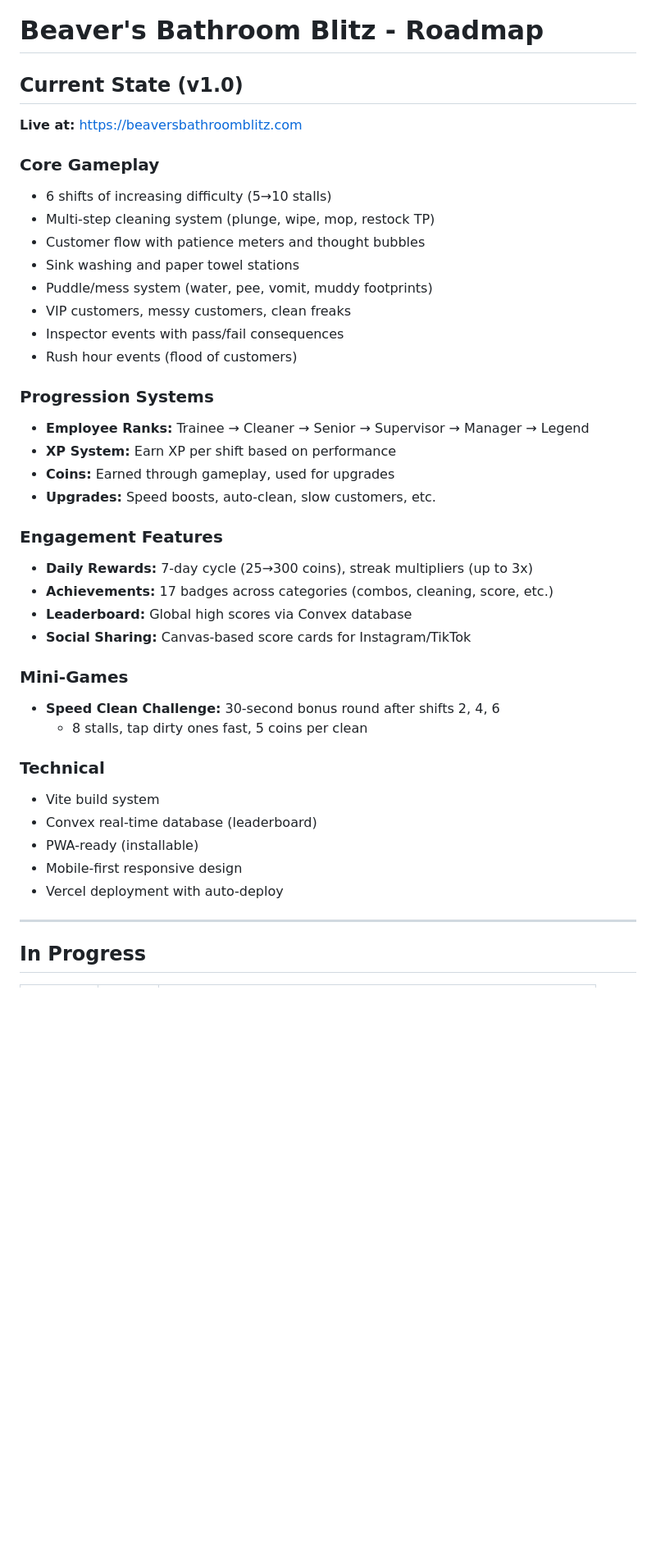
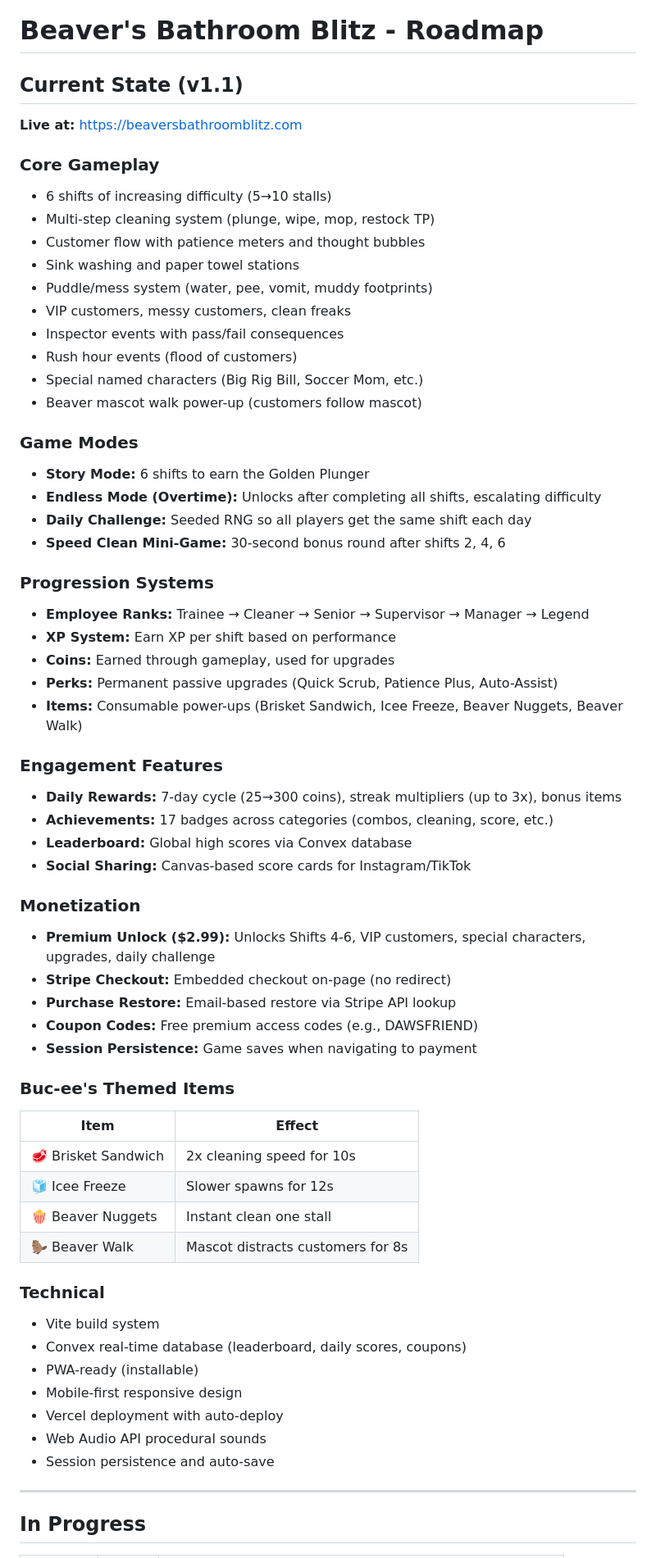
Before and after one commit to JDaws-Dev/Beaver-Bathroom, a Markdown page: ROADMAP.md, the part around one of its changes. Shown at 82% size. GitHub-like rendering; blank space fills up the shorter version.

```diff
--- a/ROADMAP.md
+++ b/ROADMAP.md
@@ -1,6 +1,6 @@
 # Beaver's Bathroom Blitz - Roadmap
 
-## Current State (v1.0)
+## Current State (v1.1)
 
 **Live at:** https://beaversbathroomblitz.com
 
@@ -13,29 +13,51 @@
 - VIP customers, messy customers, clean freaks
 - Inspector events with pass/fail consequences
 - Rush hour events (flood of customers)
+- Special named characters (Big Rig Bill, Soccer Mom, etc.)
+- Beaver mascot walk power-up (customers follow mascot)
+
+### Game Modes
+- **Story Mode:** 6 shifts to earn the Golden Plunger
+- **Endless Mode (Overtime):** Unlocks after completing all shifts, escalating difficulty
+- **Daily Challenge:** Seeded RNG so all players get the same shift each day
+- **Speed Clean Mini-Game:** 30-second bonus round after shifts 2, 4, 6
 
 ### Progression Systems
 - **Employee Ranks:** Trainee → Cleaner → Senior → Supervisor → Manager → Legend
 - **XP System:** Earn XP per shift based on performance
 - **Coins:** Earned through gameplay, used for upgrades
-- **Upgrades:** Speed boosts, auto-clean, slow customers, etc.
+- **Perks:** Permanent passive upgrades (Quick Scrub, Patience Plus, Auto-Assist)
+- **Items:** Consumable power-ups (Brisket Sandwich, Icee Freeze, Beaver Nuggets, Beaver Walk)
 
 ### Engagement Features
-- **Daily Rewards:** 7-day cycle (25→300 coins), streak multipliers (up to 3x)
+- **Daily Rewards:** 7-day cycle (25→300 coins), streak multipliers (up to 3x), bonus items
 - **Achievements:** 17 badges across categories (combos, cleaning, score, etc.)
 - **Leaderboard:** Global high scores via Convex database
 - **Social Sharing:** Canvas-based score cards for Instagram/TikTok
 
-### Mini-Games
-- **Speed Clean Challenge:** 30-second bonus round after shifts 2, 4, 6
-  - 8 stalls, tap dirty ones fast, 5 coins per clean
+### Monetization
+- **Premium Unlock ($2.99):** Unlocks Shifts 4-6, VIP customers, special characters, upgrades, daily challenge
+- **Stripe Checkout:** Embedded checkout on-page (no redirect)
+- **Purchase Restore:** Email-based restore via Stripe API lookup
+- **Coupon Codes:** Free premium access codes (e.g., DAWSFRIEND)
+- **Session Persistence:** Game saves when navigating to payment
+
+### Buc-ee's Themed Items
+| Item | Effect |
+|------|--------|
+| 🥩 Brisket Sandwich | 2x cleaning speed for 10s |
+| 🧊 Icee Freeze | Slower spawns for 12s |
+| 🍿 Beaver Nuggets | Instant clean one stall |
+| 🦫 Beaver Walk | Mascot distracts customers for 8s |
 
 ### Technical
 - Vite build system
-- Convex real-time database (leaderboard)
+- Convex real-time database (leaderboard, daily scores, coupons)
 - PWA-ready (installable)
 - Mobile-first responsive design
 - Vercel deployment with auto-deploy
+- Web Audio API procedural sounds
+- Session persistence and auto-save
 
 ---
 
```
Also changed, not shown: other parts of ROADMAP.md (+36 -43 lines), .pocock/progress.md (+13 -0 lines).
